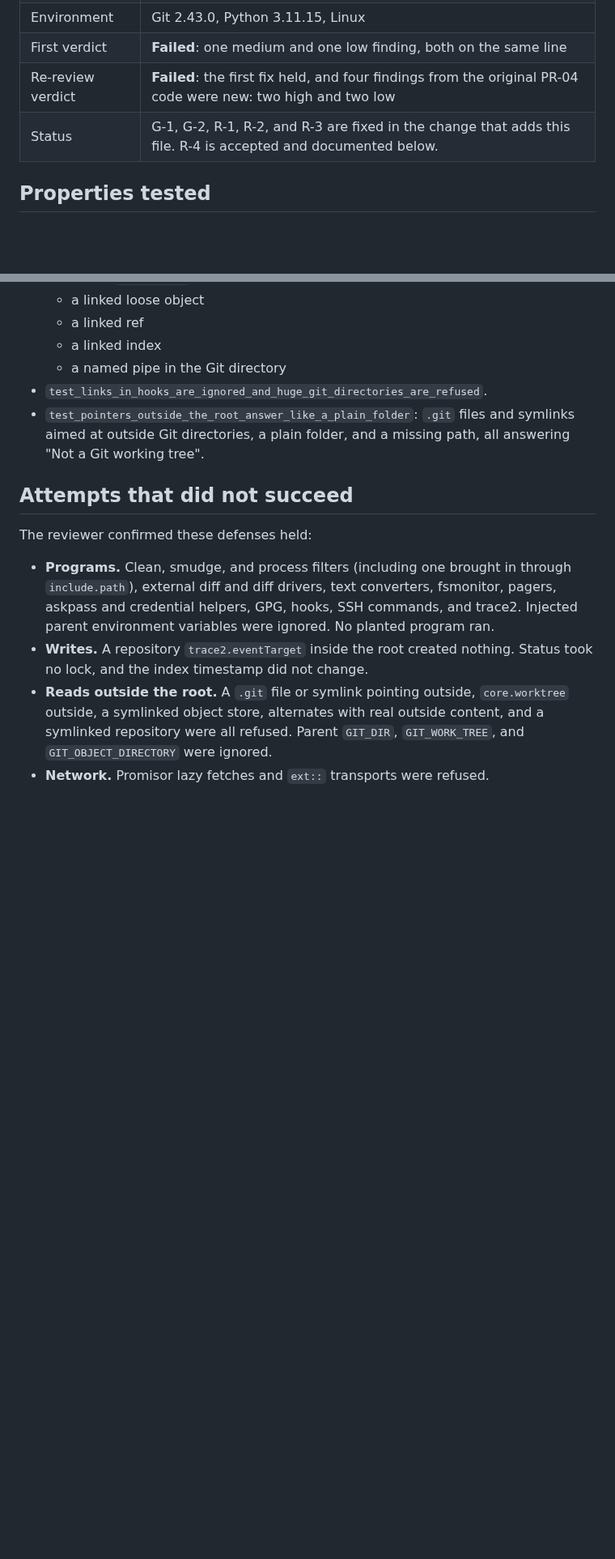
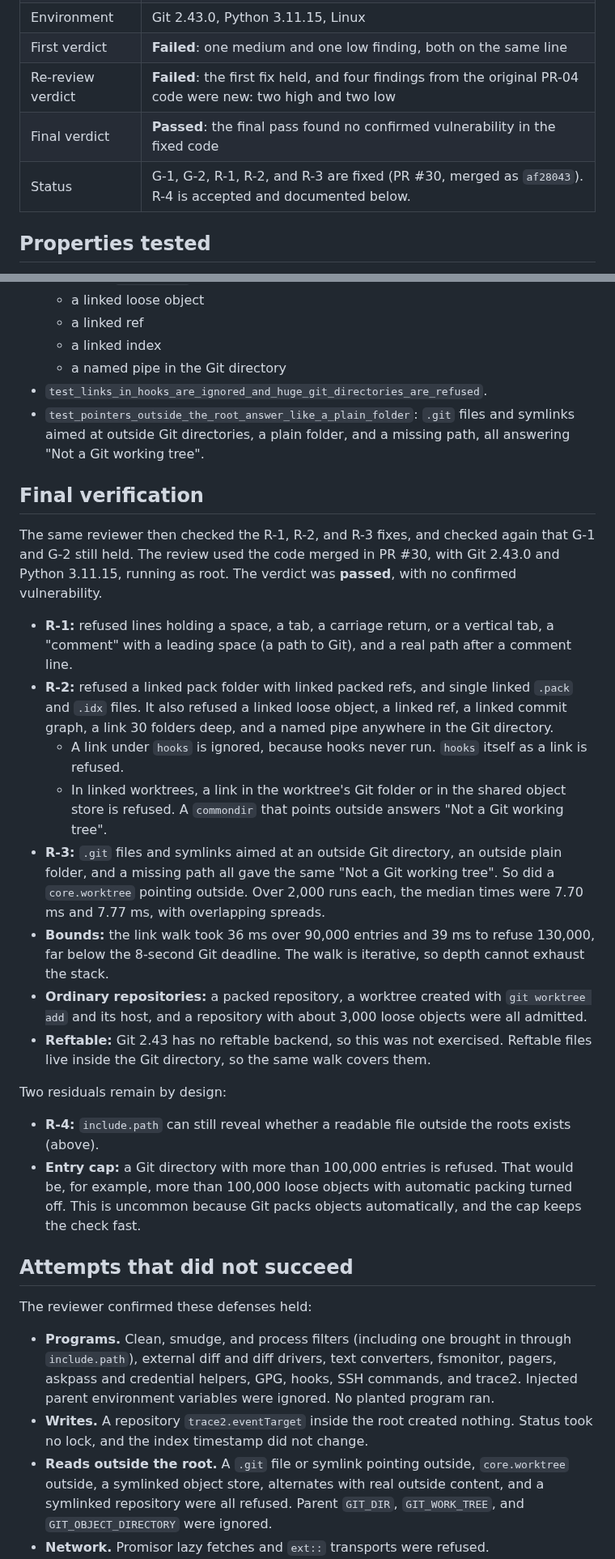
Before and after one commit to DaveHomeAssist/DaveLLM, a Markdown page: docs/DAVELLM_GIT_SECURITY_REVIEW.md, 2 parts joined by grey strips. Shown at 81% size. Rendered like a GitHub page; blank space fills up the shorter version.

```diff
--- a/docs/DAVELLM_GIT_SECURITY_REVIEW.md
+++ b/docs/DAVELLM_GIT_SECURITY_REVIEW.md
@@ -9,7 +9,8 @@ This records the independent security review of the PR-04 Git tools (`git.status
 | Environment | Git 2.43.0, Python 3.11.15, Linux |
 | First verdict | **Failed**: one medium and one low finding, both on the same line |
 | Re-review verdict | **Failed**: the first fix held, and four findings from the original PR-04 code were new: two high and two low |
-| Status | G-1, G-2, R-1, R-2, and R-3 are fixed in the change that adds this file. R-4 is accepted and documented below. |
+| Final verdict | **Passed**: the final pass found no confirmed vulnerability in the fixed code |
+| Status | G-1, G-2, R-1, R-2, and R-3 are fixed (PR #30, merged as `af28043`). R-4 is accepted and documented below. |
 
 ## Properties tested
 
@@ -105,6 +106,24 @@ Each test fails on the code before these fixes:
 - `test_links_in_hooks_are_ignored_and_huge_git_directories_are_refused`.
 - `test_pointers_outside_the_root_answer_like_a_plain_folder`: `.git` files and symlinks aimed at outside Git directories, a plain folder, and a missing path, all answering "Not a Git working tree".
 
+## Final verification
+
+The same reviewer then checked the R-1, R-2, and R-3 fixes, and checked again that G-1 and G-2 still held. The review used the code merged in PR #30, with Git 2.43.0 and Python 3.11.15, running as root. The verdict was **passed**, with no confirmed vulnerability.
+
+- **R-1:** refused lines holding a space, a tab, a carriage return, or a vertical tab, a "comment" with a leading space (a path to Git), and a real path after a comment line.
+- **R-2:** refused a linked pack folder with linked packed refs, and single linked `.pack` and `.idx` files. It also refused a linked loose object, a linked ref, a linked commit graph, a link 30 folders deep, and a named pipe anywhere in the Git directory.
+  - A link under `hooks` is ignored, because hooks never run. `hooks` itself as a link is refused.
+  - In linked worktrees, a link in the worktree's Git folder or in the shared object store is refused. A `commondir` that points outside answers "Not a Git working tree".
+- **R-3:** `.git` files and symlinks aimed at an outside Git directory, an outside plain folder, and a missing path all gave the same "Not a Git working tree". So did a `core.worktree` pointing outside. Over 2,000 runs each, the median times were 7.70 ms and 7.77 ms, with overlapping spreads.
+- **Bounds:** the link walk took 36 ms over 90,000 entries and 39 ms to refuse 130,000, far below the 8-second Git deadline. The walk is iterative, so depth cannot exhaust the stack.
+- **Ordinary repositories:** a packed repository, a worktree created with `git worktree add` and its host, and a repository with about 3,000 loose objects were all admitted.
+- **Reftable:** Git 2.43 has no reftable backend, so this was not exercised. Reftable files live inside the Git directory, so the same walk covers them.
+
+Two residuals remain by design:
+
+- **R-4:** `include.path` can still reveal whether a readable file outside the roots exists (above).
+- **Entry cap:** a Git directory with more than 100,000 entries is refused. That would be, for example, more than 100,000 loose objects with automatic packing turned off. This is uncommon because Git packs objects automatically, and the cap keeps the check fast.
+
 ## Attempts that did not succeed
 
 The reviewer confirmed these defenses held:
```
Also changed, not shown: docs/DAVEHARNESS_H9_LIVE_EVALUATION.md (+27 -0 lines).
